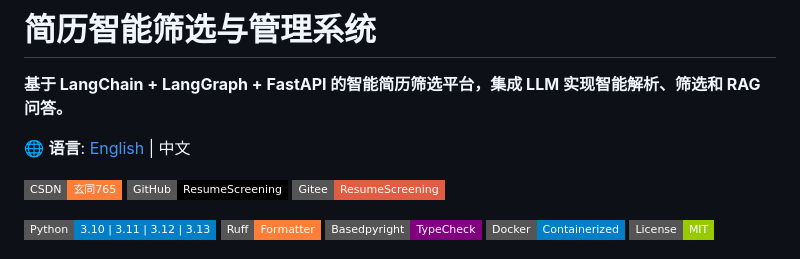
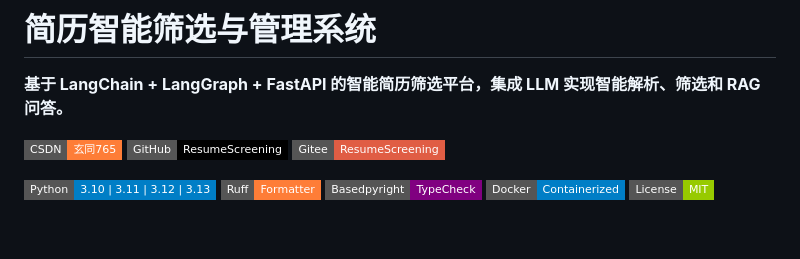
Before and after one commit to xt765/ResumeScreening, a Markdown page: README.md, the part around the change. Rendered like a GitHub page; badges without logos; blank space fills up the shorter version.

Commit message:
Update README to remove language options
Removed language selection from README.

```diff
--- a/README.md
+++ b/README.md
@@ -1,8 +1,6 @@
 # 简历智能筛选与管理系统
 
 **基于 LangChain + LangGraph + FastAPI 的智能简历筛选平台，集成 LLM 实现智能解析、筛选和 RAG 问答。**
-
-🌐 **语言**: [English](README.md) | 中文
 
 [![CSDN Blog](https://img.shields.io/badge/CSDN-玄同765-orange?style=flat-square&logo=csdn)](https://blog.csdn.net/Yunyi_Chi)
 [![GitHub](https://img.shields.io/badge/GitHub-ResumeScreening-black?style=flat-square&logo=github)](https://github.com/xt765/ResumeScreening)
```
